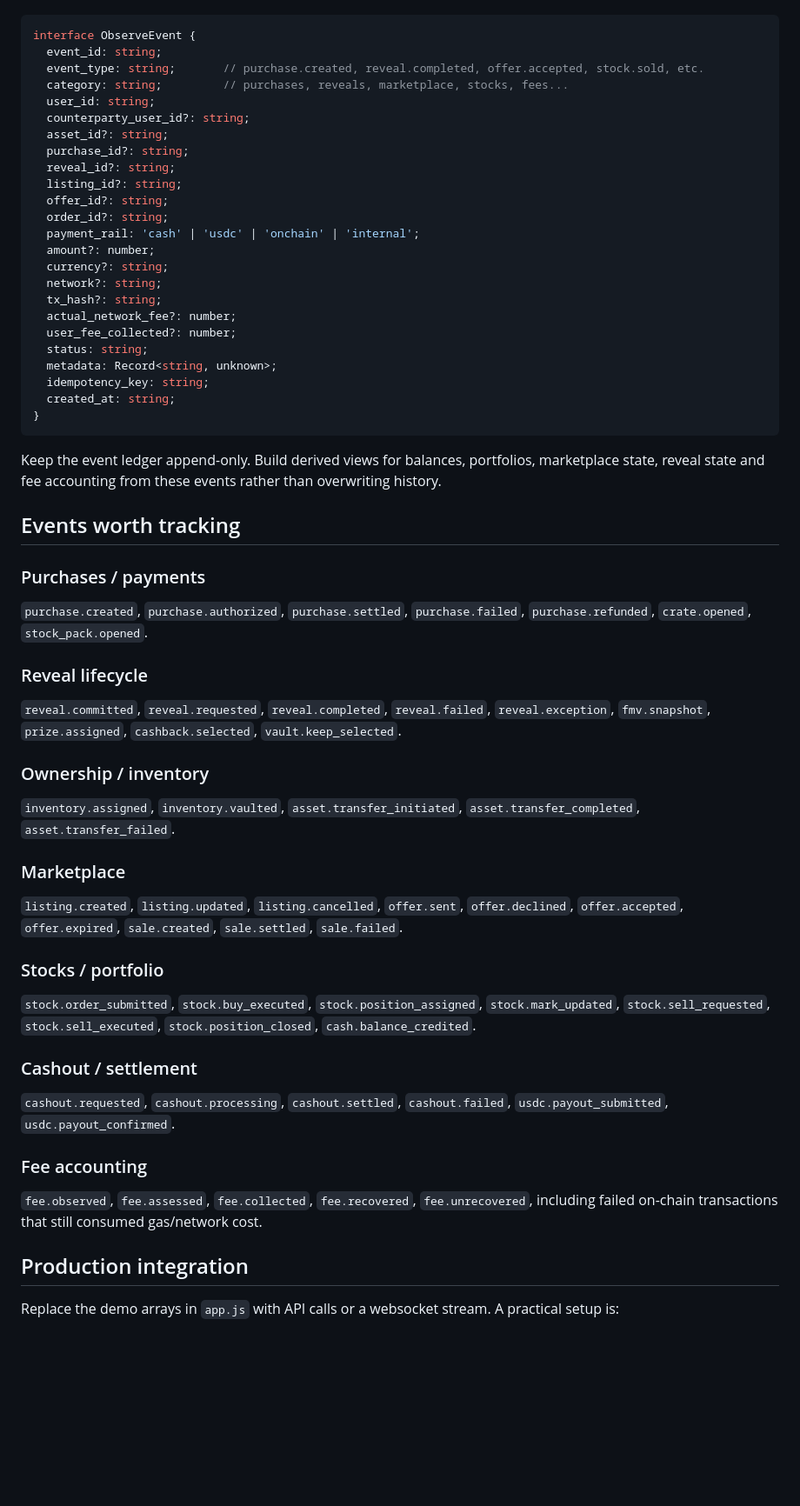
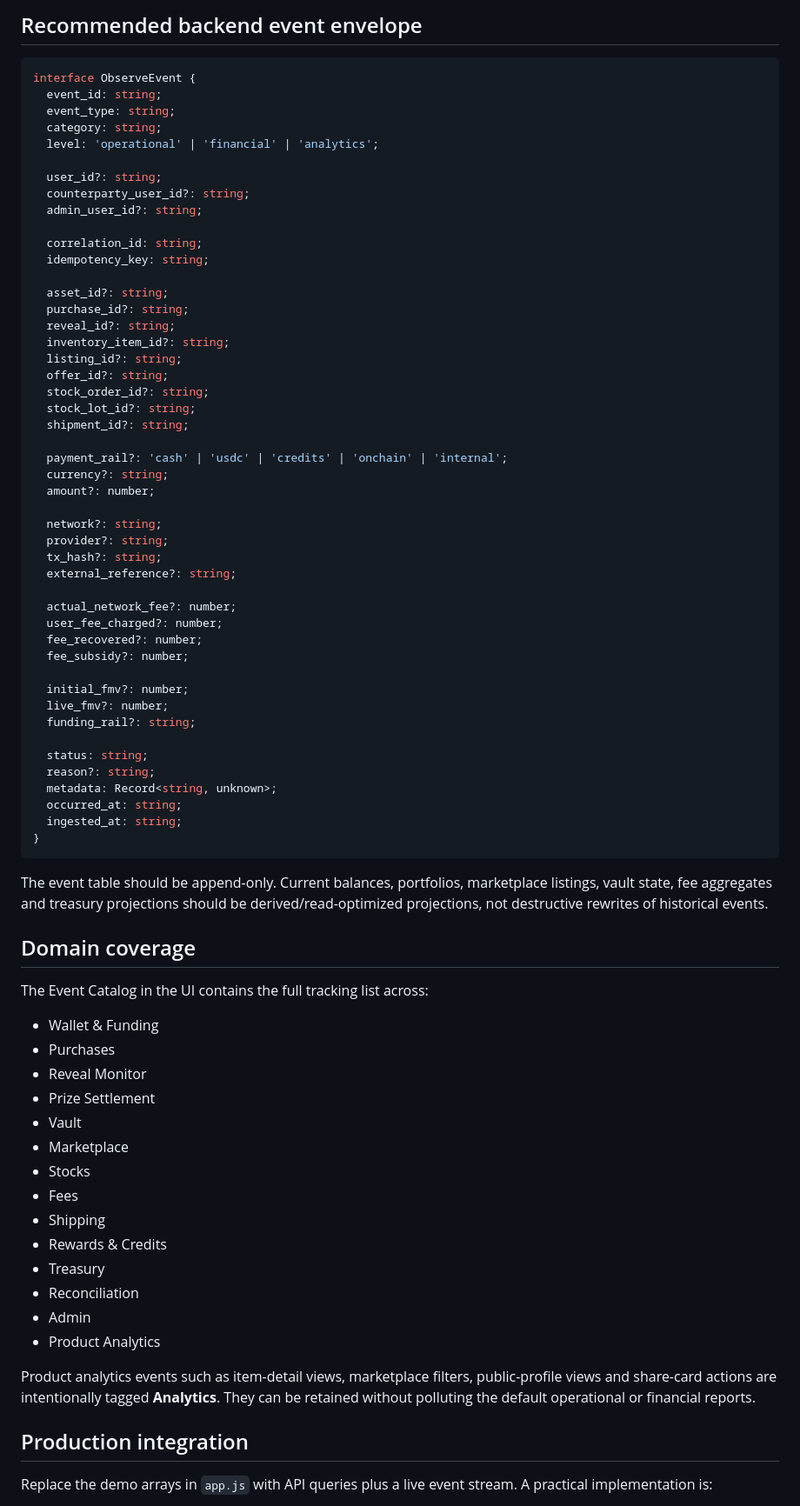
Before and after one commit to CainBeaudoin/observe, a Markdown page: README.md, the part around one of its changes. Shown at 87% size. Drawn GitHub-style; blank space fills up the shorter version.

Commit message:
Document full Observe tracking model

````diff
--- a/README.md
+++ b/README.md
@@ -28,57 +68,79 @@ Every event should include, at minimum:
+## Recommended backend event envelope
 
 ```ts
 interface ObserveEvent {
   event_id: string;
-  event_type: string;       // purchase.created, reveal.completed, offer.accepted, stock.sold, etc.
-  category: string;         // purchases, reveals, marketplace, stocks, fees...
-  user_id: string;
+  event_type: string;
+  category: string;
+  level: 'operational' | 'financial' | 'analytics';
+
+  user_id?: string;
   counterparty_user_id?: string;
+  admin_user_id?: string;
+
+  correlation_id: string;
+  idempotency_key: string;
+
   asset_id?: string;
   purchase_id?: string;
   reveal_id?: string;
+  inventory_item_id?: string;
   listing_id?: string;
   offer_id?: string;
-  order_id?: string;
-  payment_rail: 'cash' | 'usdc' | 'onchain' | 'internal';
+  stock_order_id?: string;
+  stock_lot_id?: string;
+  shipment_id?: string;
+
+  payment_rail?: 'cash' | 'usdc' | 'credits' | 'onchain' | 'internal';
+  currency?: string;
   amount?: number;
-  currency?: string;
+
   network?: string;
+  provider?: string;
   tx_hash?: string;
+  external_reference?: string;
+
   actual_network_fee?: number;
-  user_fee_collected?: number;
+  user_fee_charged?: number;
+  fee_recovered?: number;
+  fee_subsidy?: number;
+
+  initial_fmv?: number;
+  live_fmv?: number;
+  funding_rail?: string;
+
   status: string;
+  reason?: string;
   metadata: Record<string, unknown>;
-  idempotency_key: string;
-  created_at: string;
+  occurred_at: string;
+  ingested_at: string;
 }
 ```
 
-Keep the event ledger append-only. Build derived views for balances, portfolios, marketplace state, reveal state and fee accounting from these events rather than overwriting history.
+The event table should be append-only. Current balances, portfolios, marketplace listings, vault state, fee aggregates and treasury projections should be derived/read-optimized projections, not destructive rewrites of historical events.
 
-## Events worth tracking
+## Domain coverage
 
-### Purchases / payments
-`purchase.created`, `purchase.authorized`, `purchase.settled`, `purchase.failed`, `purchase.refunded`, `crate.opened`, `stock_pack.opened`.
+The Event Catalog in the UI contains the full tracking list across:
 
-### Reveal lifecycle
-`reveal.committed`, `reveal.requested`, `reveal.completed`, `reveal.failed`, `reveal.exception`, `fmv.snapshot`, `prize.assigned`, `cashback.selected`, `vault.keep_selected`.
+- Wallet & Funding
+- Purchases
+- Reveal Monitor
+- Prize Settlement
+- Vault
+- Marketplace
+- Stocks
+- Fees
+- Shipping
+- Rewards & Credits
+- Treasury
+- Reconciliation
+- Admin
+- Product Analytics
 
-### Ownership / inventory
-`inventory.assigned`, `inventory.vaulted`, `asset.transfer_initiated`, `asset.transfer_completed`, `asset.transfer_failed`.
-
-### Marketplace
-`listing.created`, `listing.updated`, `listing.cancelled`, `offer.sent`, `offer.declined`, `offer.accepted`, `offer.expired`, `sale.created`, `sale.settled`, `sale.failed`.
-
-### Stocks / portfolio
-`stock.order_submitted`, `stock.buy_executed`, `stock.position_assigned`, `stock.mark_updated`, `stock.sell_requested`, `stock.sell_executed`, `stock.position_closed`, `cash.balance_credited`.
-
-### Cashout / settlement
-`cashout.requested`, `cashout.processing`, `cashout.settled`, `cashout.failed`, `usdc.payout_submitted`, `usdc.payout_confirmed`.
-
-### Fee accounting
-`fee.observed`, `fee.assessed`, `fee.collected`, `fee.recovered`, `fee.unrecovered`, including failed on-chain transactions that still consumed gas/network cost.
+Product analytics events such as item-detail views, marketplace filters, public-profile views and share-card actions are intentionally tagged **Analytics**. They can be retained without polluting the default operational or financial reports.
 
 ## Production integration
 
-Replace the demo arrays in `app.js` with API calls or a websocket stream. A practical setup is:
+Replace the demo arrays in `app.js` with API queries plus a live event stream. A practical implementation is:
 
````
Also changed, not shown: other parts of README.md (+68 -26 lines).
